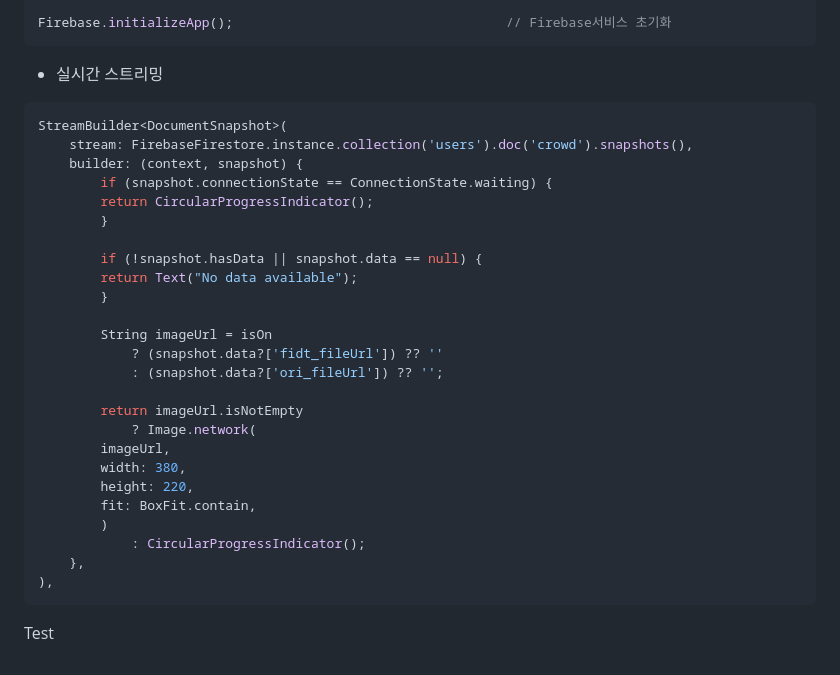
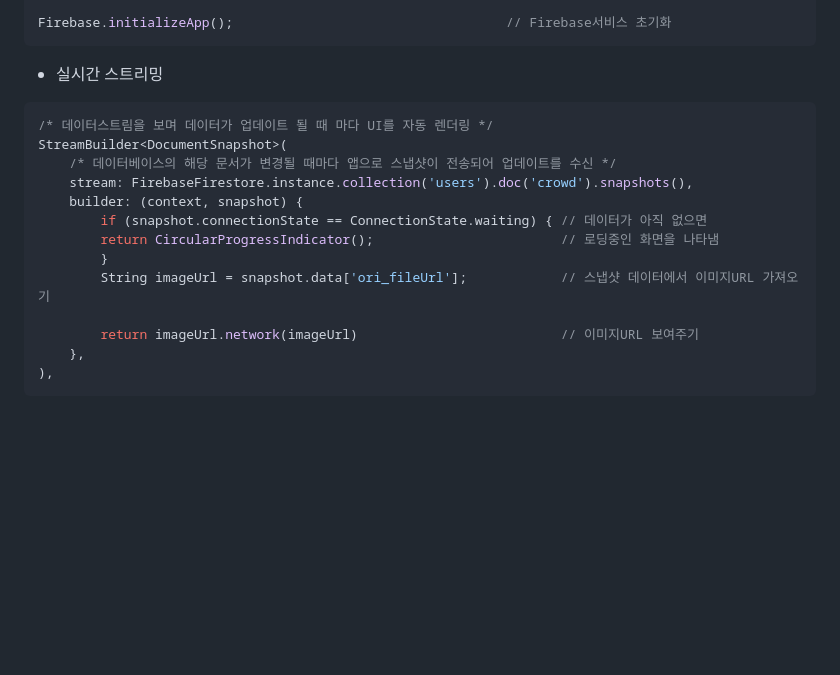
Before and after one commit to SUMMERTOYPROJECT/Honjab-Obseoye, a Markdown page: README.md, the part around the change. Rendered like a GitHub page; blank space fills up the shorter version.

Commit message:
Feat App: 오타 수정 및 자료 추가

````diff
--- a/README.md
+++ b/README.md
@@ -124,30 +124,17 @@ Firebase.initializeApp();                                   // Firebase서비스
 ```
 - 실시간 스트리밍
 ```dart
+/* 데이터스트림을 보며 데이터가 업데이트 될 때 마다 UI를 자동 렌더링 */
 StreamBuilder<DocumentSnapshot>(
+    /* 데이터베이스의 해당 문서가 변경될 때마다 앱으로 스냅샷이 전송되어 업데이트를 수신 */
     stream: FirebaseFirestore.instance.collection('users').doc('crowd').snapshots(),
     builder: (context, snapshot) {
-        if (snapshot.connectionState == ConnectionState.waiting) {
-        return CircularProgressIndicator();
+        if (snapshot.connectionState == ConnectionState.waiting) { // 데이터가 아직 없으면
+        return CircularProgressIndicator();                        // 로딩중인 화면을 나타냄
         }
+        String imageUrl = snapshot.data['ori_fileUrl'];            // 스냅샷 데이터에서 이미지URL 가져오기
 
-        if (!snapshot.hasData || snapshot.data == null) {
-        return Text("No data available");
-        }
-
-        String imageUrl = isOn
-            ? (snapshot.data?['fidt_fileUrl']) ?? ''
-            : (snapshot.data?['ori_fileUrl']) ?? '';
-
-        return imageUrl.isNotEmpty
-            ? Image.network(
-        imageUrl,
-        width: 380,
-        height: 220,
-        fit: BoxFit.contain,
-        )
-            : CircularProgressIndicator();
+        return imageUrl.network(imageUrl)                          // 이미지URL 보여주기
     },
 ),
 ```
-Test
````
